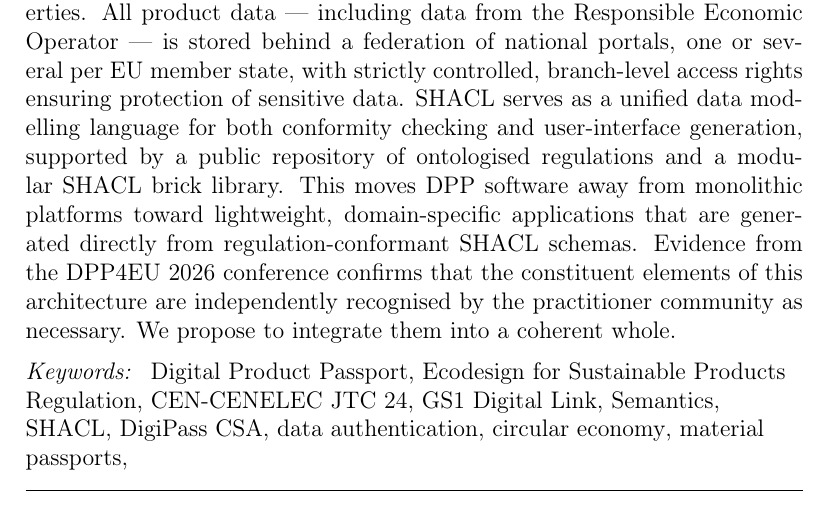
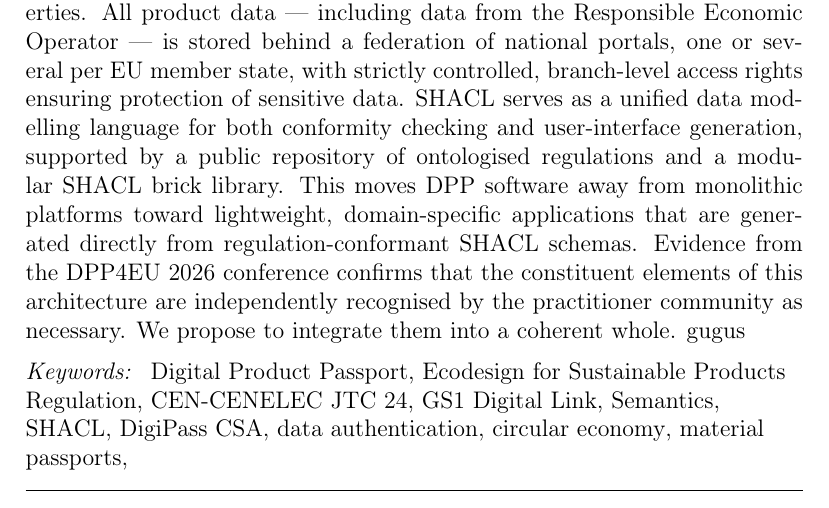
Before and after one commit to heinz-preisig/DigiPassPortPaper, a LaTeX paper (DPP____The_Graph_of_Passport_Model/main.tex, which reads DPP____The_Graph_of_Passport_Model/abstract.tex): part of page 2 of 77, cut so that both start at the same text. Compiled offline with pdfLaTeX.

Commit message:
test pdf copy

```diff
--- a/DPP____The_Graph_of_Passport_Model/abstract.tex
+++ b/DPP____The_Graph_of_Passport_Model/abstract.tex
@@ -23,5 +23,5 @@
 regulation-conformant \SHACL\ schemas. Evidence from the \DPPforEU~2026 conference confirms that the
 constituent elements of this architecture are independently recognised by the
 practitioner community as necessary. We propose to integrate them into a
-coherent whole.
+coherent whole. gugus
 \end{abstract}
```
